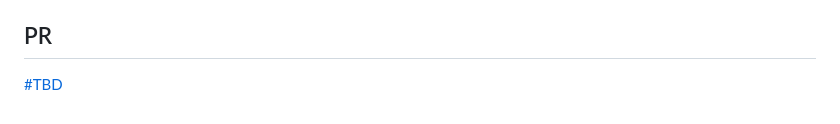
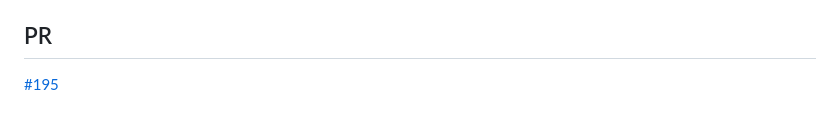
Before and after one commit to Chalupa-Tech/chalupa-tech-local, a Markdown page: docs/2026-05-15-fix-plex-nfs-automount-lxc-unsupported.md, the part around the change. Rendered like a GitHub page.

Commit message:
docs: link PR #195 in plex NFS automount fix doc
Co-Authored-By: Claude Opus 4.7 (1M context) <noreply@anthropic.com>

```diff
--- a/docs/2026-05-15-fix-plex-nfs-automount-lxc-unsupported.md
+++ b/docs/2026-05-15-fix-plex-nfs-automount-lxc-unsupported.md
@@ -141,4 +141,4 @@ is already satisfied by `_netdev,nofail`.
 
 ## PR
 
-[#TBD](https://github.com/Chalupa-Tech/chalupa-tech-local/pull/TBD)
+[#195](https://github.com/Chalupa-Tech/chalupa-tech-local/pull/195)
```
